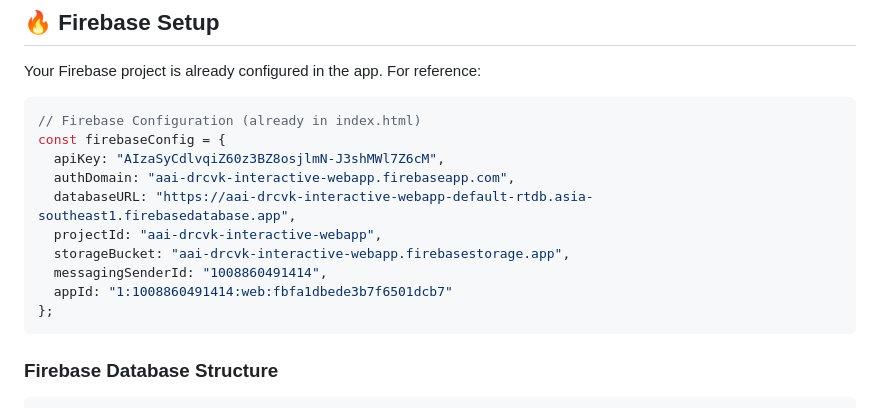
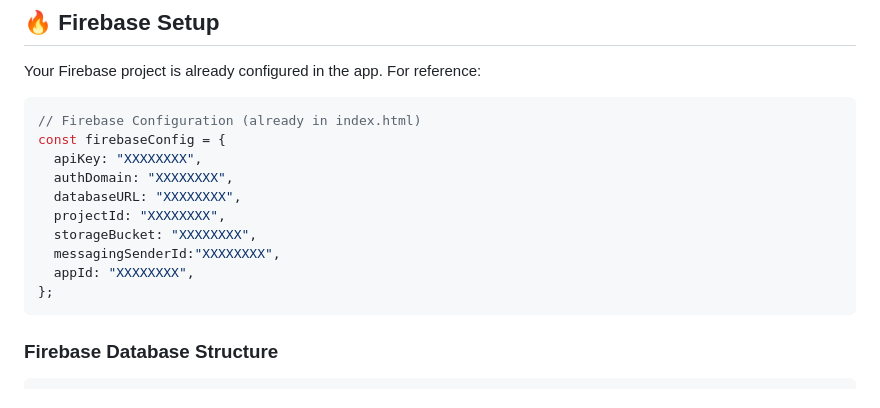
Before and after one commit to vkchennuru/faculty-activity-tracker, a Markdown page: README.md, the part around the change. Rendered like a GitHub page.

````diff
--- a/README.md
+++ b/README.md
@@ -362,13 +362,13 @@ Your Firebase project is already configured in the app. For reference:
 ```javascript
 // Firebase Configuration (already in index.html)
 const firebaseConfig = {
-  apiKey: "AIzaSyCdlvqiZ60z3BZ8osjlmN-J3shMWl7Z6cM",
-  authDomain: "aai-drcvk-interactive-webapp.firebaseapp.com",
-  databaseURL: "https://aai-drcvk-interactive-webapp-default-rtdb.asia-southeast1.firebasedatabase.app",
-  projectId: "aai-drcvk-interactive-webapp",
-  storageBucket: "aai-drcvk-interactive-webapp.firebasestorage.app",
-  messagingSenderId: "1008860491414",
-  appId: "1:1008860491414:web:fbfa1dbede3b7f6501dcb7"
+  apiKey: "XXXXXXXX",
+  authDomain: "XXXXXXXX",
+  databaseURL: "XXXXXXXX",
+  projectId: "XXXXXXXX",
+  storageBucket: "XXXXXXXX",
+  messagingSenderId:"XXXXXXXX",
+  appId: "XXXXXXXX",
 };
 ```
 
````
